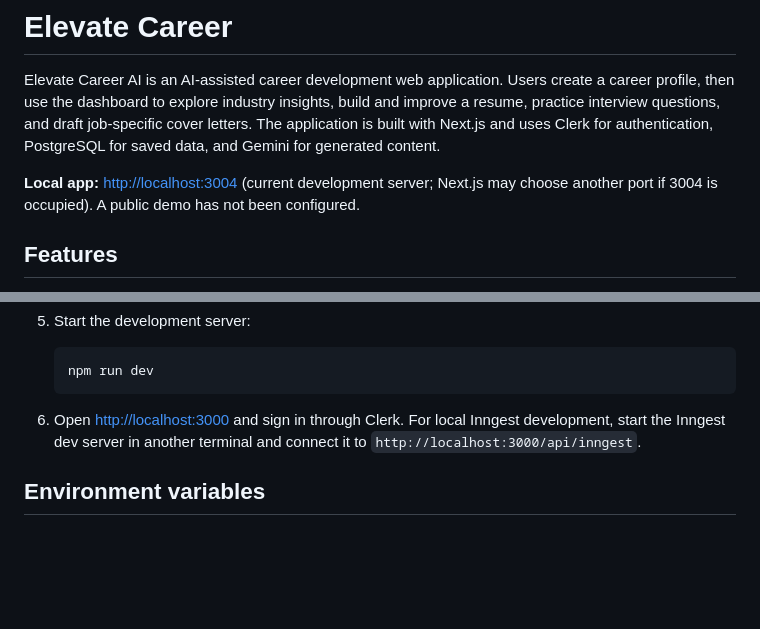
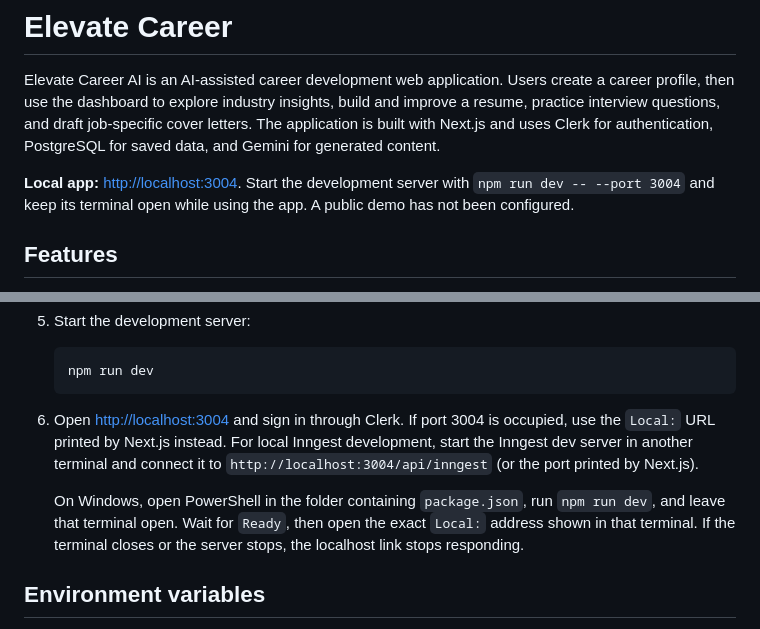
Before and after one commit to kushalbt05/Carrer_coach, a Markdown page: README.md, 2 parts joined by grey strips. Drawn GitHub-style; blank space fills up the shorter version.

````diff
--- a/README.md
+++ b/README.md
@@ -2,7 +2,7 @@
 
 Elevate Career AI is an AI-assisted career development web application. Users create a career profile, then use the dashboard to explore industry insights, build and improve a resume, practice interview questions, and draft job-specific cover letters. The application is built with Next.js and uses Clerk for authentication, PostgreSQL for saved data, and Gemini for generated content.
 
-**Local app:** [http://localhost:3004](http://localhost:3004) (current development server; Next.js may choose another port if 3004 is occupied). A public demo has not been configured.
+**Local app:** [http://localhost:3004](http://localhost:3004). Start the development server with `npm run dev -- --port 3004` and keep its terminal open while using the app. A public demo has not been configured.
 
 ## Features
 
@@ -84,7 +90,9 @@ Inngest exposes its handler at `/api/inngest`. Its scheduled function in `lib/in
    npm run dev
    ```
 
-6. Open [http://localhost:3000](http://localhost:3000) and sign in through Clerk. For local Inngest development, start the Inngest dev server in another terminal and connect it to `http://localhost:3000/api/inngest`.
+6. Open [http://localhost:3004](http://localhost:3004) and sign in through Clerk. If port 3004 is occupied, use the `Local:` URL printed by Next.js instead. For local Inngest development, start the Inngest dev server in another terminal and connect it to `http://localhost:3004/api/inngest` (or the port printed by Next.js).
+
+   On Windows, open PowerShell in the folder containing `package.json`, run `npm run dev`, and leave that terminal open. Wait for `Ready`, then open the exact `Local:` address shown in that terminal. If the terminal closes or the server stops, the localhost link stops responding.
 
 ## Environment variables
 
````
Also changed, not shown: other parts of README.md (+7 -1 lines), docs/screenshots/industry-insights.png (added), docs/screenshots/interview-preparation.png (added).
